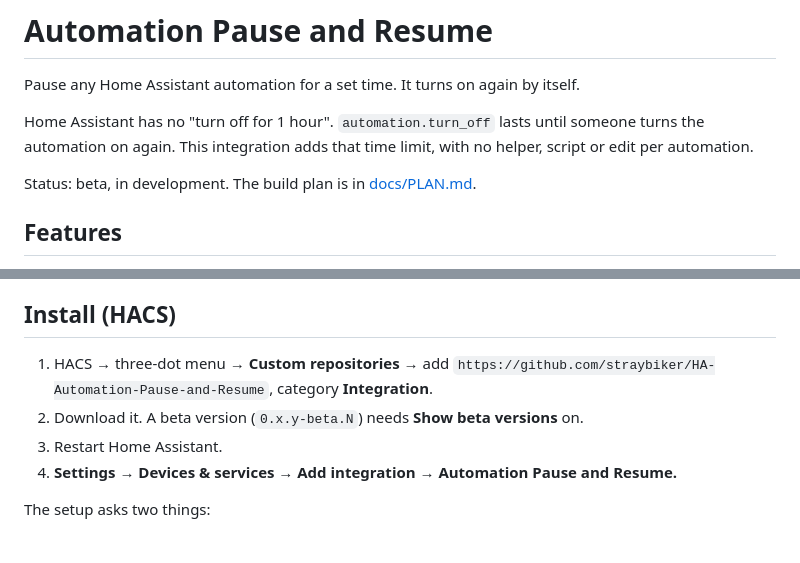
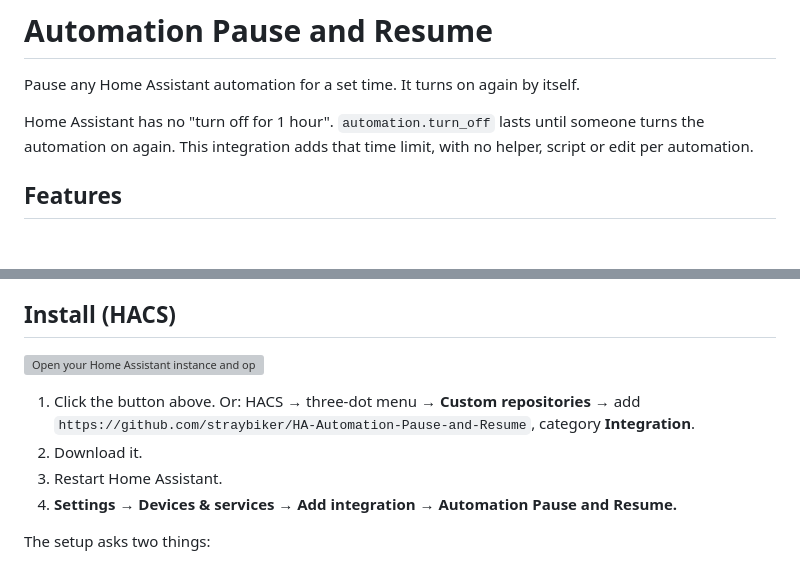
Before and after one commit to straybiker/HA-Automation-Pause-and-Resume, a Markdown page: README.md, 2 parts joined by grey strips. Drawn GitHub-style; blank space fills up the shorter version; grey boxes are pictures that could not be loaded.

Commit message:
Add the Open in HACS button to the install steps and drop the beta status
Co-Authored-By: Claude Opus 5.5 <noreply@anthropic.com>

```diff
--- a/README.md
+++ b/README.md
@@ -3,8 +3,6 @@
 Pause any Home Assistant automation for a set time. It turns on again by itself.
 
 Home Assistant has no "turn off for 1 hour". `automation.turn_off` lasts until someone turns the automation on again. This integration adds that time limit, with no helper, script or edit per automation.
-
-Status: beta, in development. The build plan is in [docs/PLAN.md](docs/PLAN.md).
 
 ## Features
 
@@ -25,8 +23,10 @@ Status: beta, in development. The build plan is in [docs/PLAN.md](docs/PLAN.md).
 
 ## Install (HACS)
 
-1. HACS → three-dot menu → **Custom repositories** → add `https://github.com/straybiker/HA-Automation-Pause-and-Resume`, category **Integration**.
-2. Download it. A beta version (`0.x.y-beta.N`) needs **Show beta versions** on.
+[![Open your Home Assistant instance and open this repository in HACS.](https://my.home-assistant.io/badges/hacs_repository.svg)](https://my.home-assistant.io/redirect/hacs_repository/?owner=straybiker&repository=HA-Automation-Pause-and-Resume&category=integration)
+
+1. Click the button above. Or: HACS → three-dot menu → **Custom repositories** → add `https://github.com/straybiker/HA-Automation-Pause-and-Resume`, category **Integration**.
+2. Download it.
 3. Restart Home Assistant.
 4. **Settings → Devices & services → Add integration → Automation Pause and Resume.**
 
```
